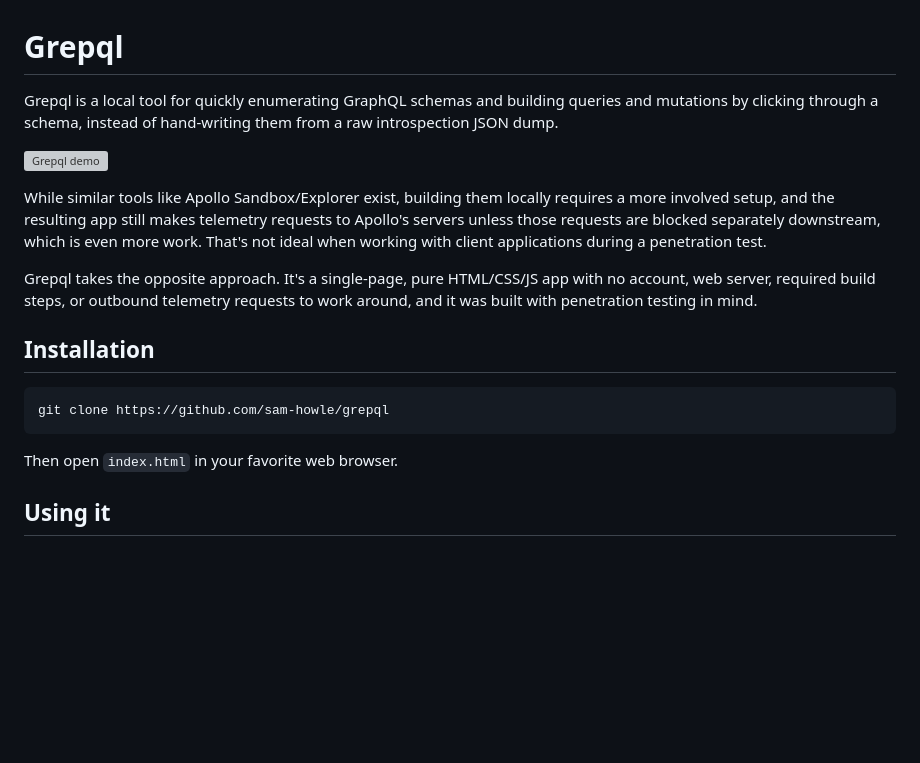
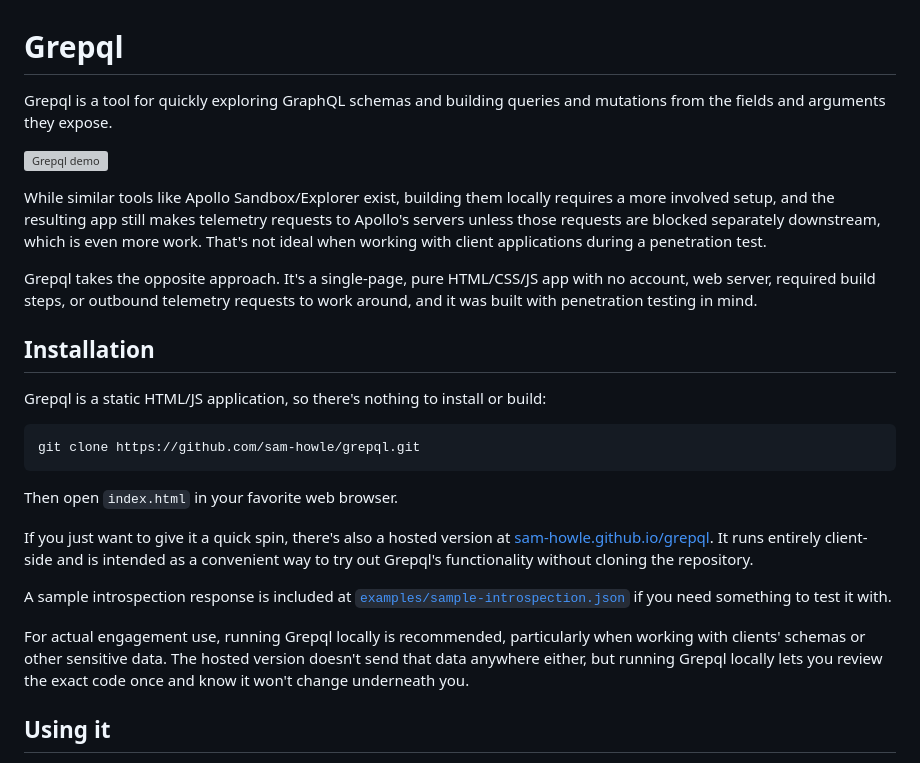
Before and after one commit to sam-howle/grepql, a Markdown page: README.md, the part around one of its changes. GitHub-like rendering; blank space fills up the shorter version; grey boxes are pictures that could not be loaded.

Commit message:
Add details for hosted version

````diff
--- a/README.md
+++ b/README.md
@@ -1,6 +1,6 @@
 # Grepql
 
-Grepql is a local tool for quickly enumerating GraphQL schemas and building queries and mutations by clicking through a schema, instead of hand-writing them from a raw introspection JSON dump.
+Grepql is a tool for quickly exploring GraphQL schemas and building queries and mutations from the fields and arguments they expose.
 
 ![Grepql demo](demo.gif)
 
@@ -10,11 +10,19 @@ Grepql takes the opposite approach. It's a single-page, pure HTML/CSS/JS app wit
 
 ## Installation
 
-```
-git clone https://github.com/sam-howle/grepql
+Grepql is a static HTML/JS application, so there's nothing to install or build:
+
+```bash
+git clone https://github.com/sam-howle/grepql.git
 ```
 
 Then open `index.html` in your favorite web browser.
 
+If you just want to give it a quick spin, there's also a hosted version at [sam-howle.github.io/grepql](https://sam-howle.github.io/grepql/). It runs entirely client-side and is intended as a convenient way to try out Grepql's functionality without cloning the repository.
+
+A sample introspection response is included at [`examples/sample-introspection.json`](examples/sample-introspection.json) if you need something to test it with.
+
+For actual engagement use, running Grepql locally is recommended, particularly when working with clients' schemas or other sensitive data. The hosted version doesn't send that data anywhere either, but running Grepql locally lets you review the exact code once and know it won't change underneath you.
+
 ## Using it
 
````
Also changed, not shown: other parts of README.md (+1 -1 lines).
